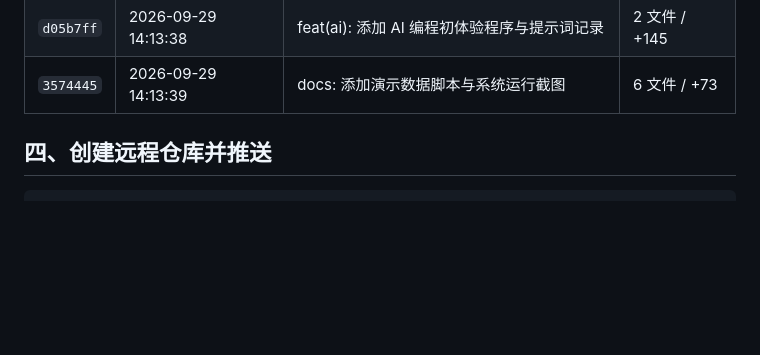
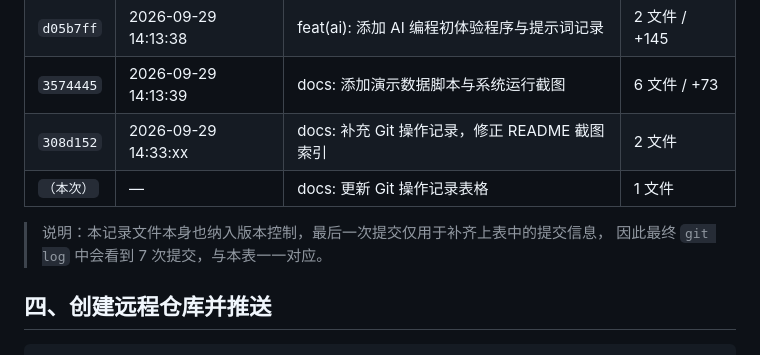
Before and after one commit to SDshadow/software-engineering-lab1, a Markdown page: docs/GIT_LOG.md, the part around the change. Drawn GitHub-style; blank space fills up the shorter version.

Commit message:
docs: 更新 Git 操作记录表格

```diff
--- a/docs/GIT_LOG.md
+++ b/docs/GIT_LOG.md
@@ -61,6 +61,11 @@ $ git commit -m "docs: 添加演示数据脚本与系统运行截图"
 | `40c78b1` | 2026-09-29 14:13:36 | feat(web): 实现签到页面、记录页面与 REST 接口 | 5 文件 / +598 |
 | `d05b7ff` | 2026-09-29 14:13:38 | feat(ai): 添加 AI 编程初体验程序与提示词记录 | 2 文件 / +145 |
 | `3574445` | 2026-09-29 14:13:39 | docs: 添加演示数据脚本与系统运行截图 | 6 文件 / +73 |
+| `308d152` | 2026-09-29 14:33:xx | docs: 补充 Git 操作记录，修正 README 截图索引 | 2 文件 |
+| `（本次）` | — | docs: 更新 Git 操作记录表格 | 1 文件 |
+
+> 说明：本记录文件本身也纳入版本控制，最后一次提交仅用于补齐上表中的提交信息，
+> 因此最终 `git log` 中会看到 7 次提交，与本表一一对应。
 
 ## 四、创建远程仓库并推送
 
```
